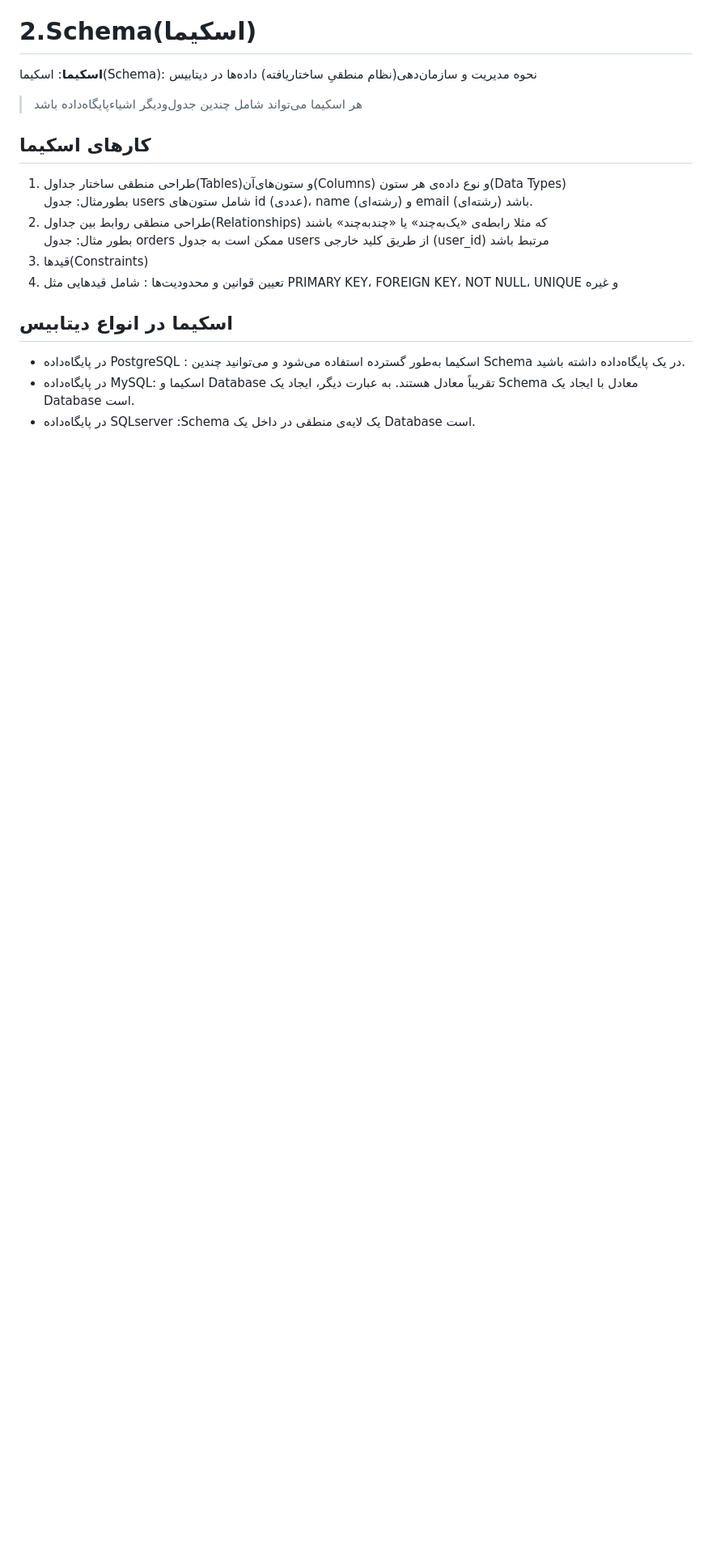
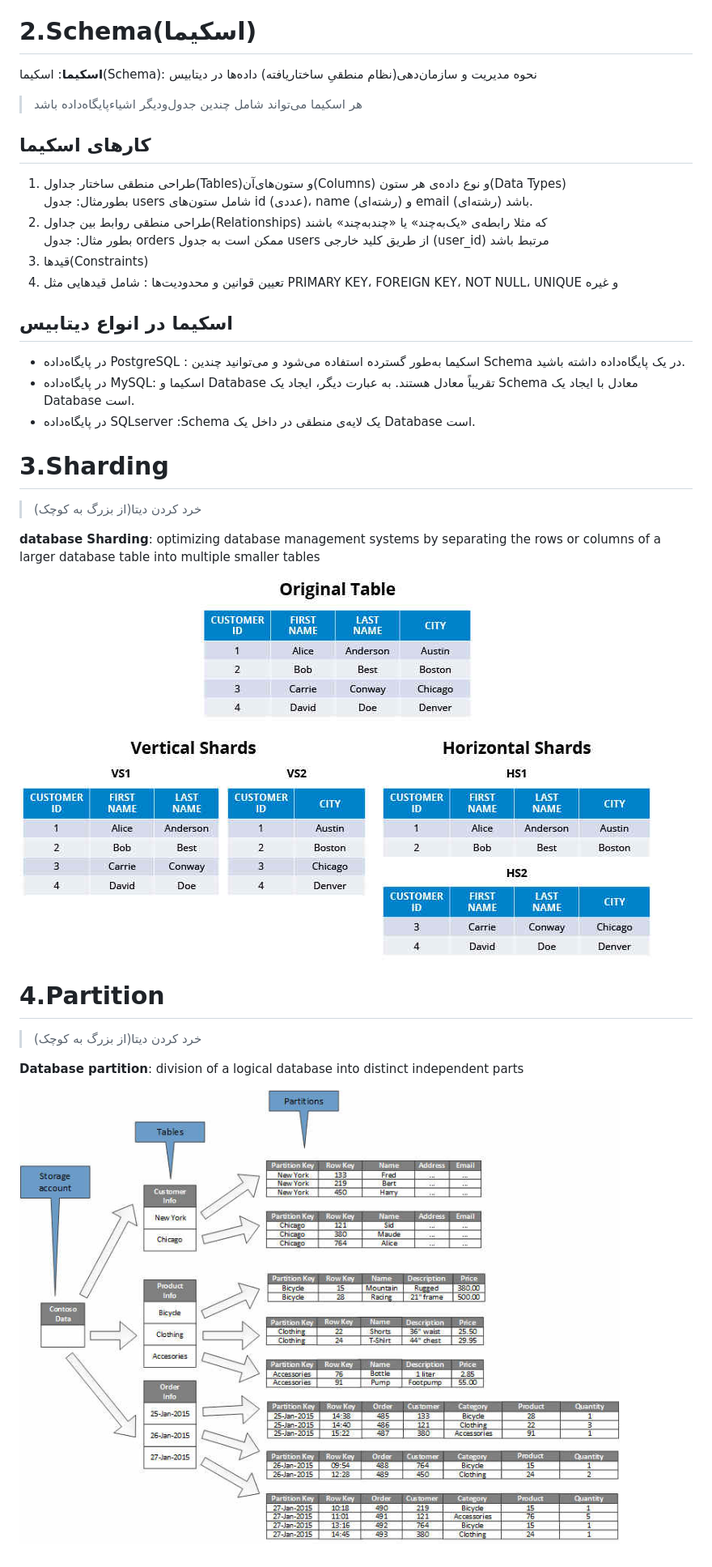
Before and after one commit to behroozmn/Codes, a Markdown page: Database/concept.md, the part around the change. Shown at 81% size. Drawn GitHub-style; pictures changed too: Files-SourceFiles/Images/DatabasePartition.jpg (added), Files-SourceFiles/Images/DatabaseSharding.jpg (added); blank space fills up the shorter version.

```diff
--- a/Database/schema_Database.md
+++ b/Database/concept.md
@@ -27,3 +27,19 @@
 * در پایگاه‌داده SQLserver :Schema یک لایه‌ی منطقی در داخل یک Database است.
 
 </div>
+
+# 3.Sharding
+
+> خرد کردن دیتا(از بزرگ به کوچک)
+
+**database Sharding**: optimizing database management systems by separating the rows or columns of a larger database table into multiple smaller tables
+
+![DatabaseSharding.jpg](../Files-SourceFiles/Images/DatabaseSharding.jpg "DatabaseSharding.jpg")
+
+# 4.Partition
+
+> خرد کردن دیتا(از بزرگ به کوچک)
+
+**Database partition**: division of a logical database into distinct independent parts
+
+![DatabasePartition.jpg](../Files-SourceFiles/Images/DatabasePartition.jpg "DatabasePartition.jpg")
```
Also changed, not shown: Database/mysql.md (added, +109 -0 lines).
